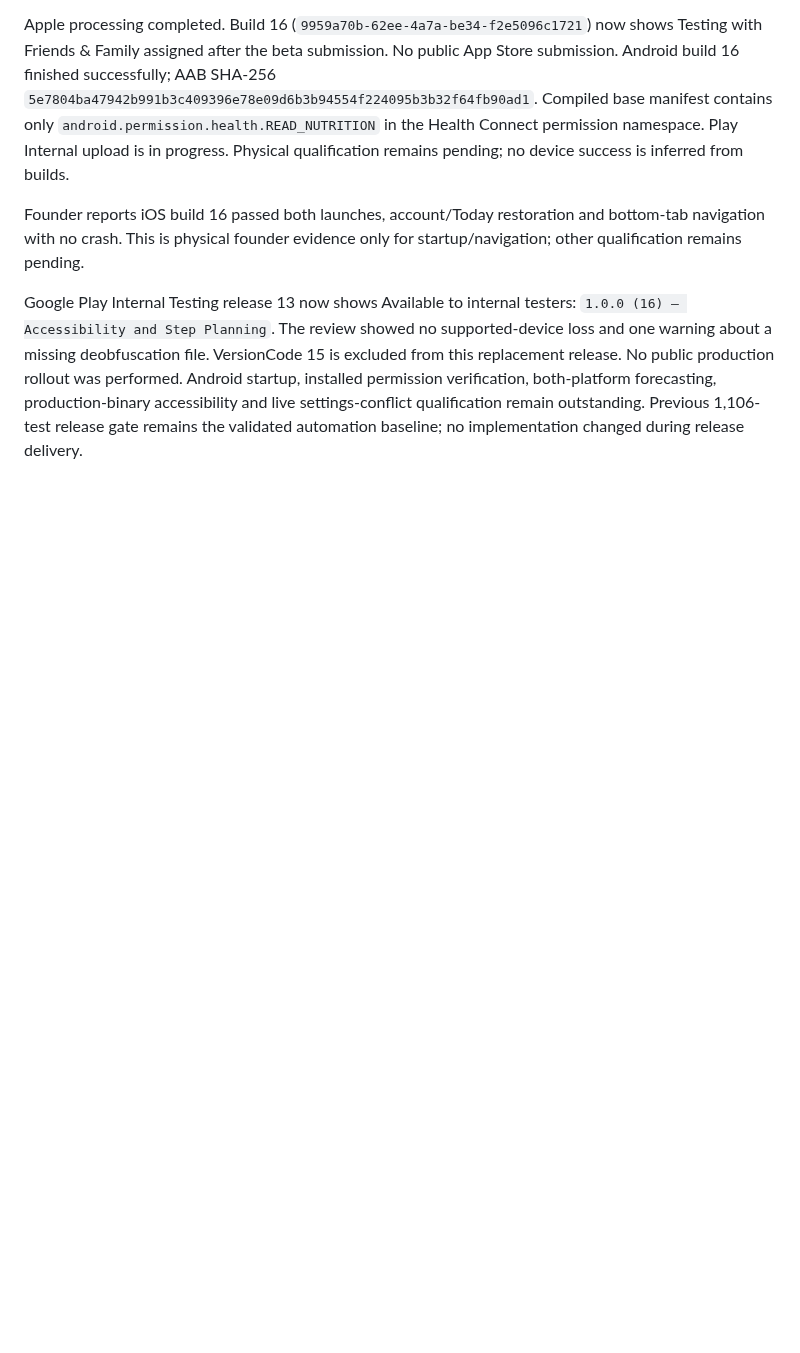
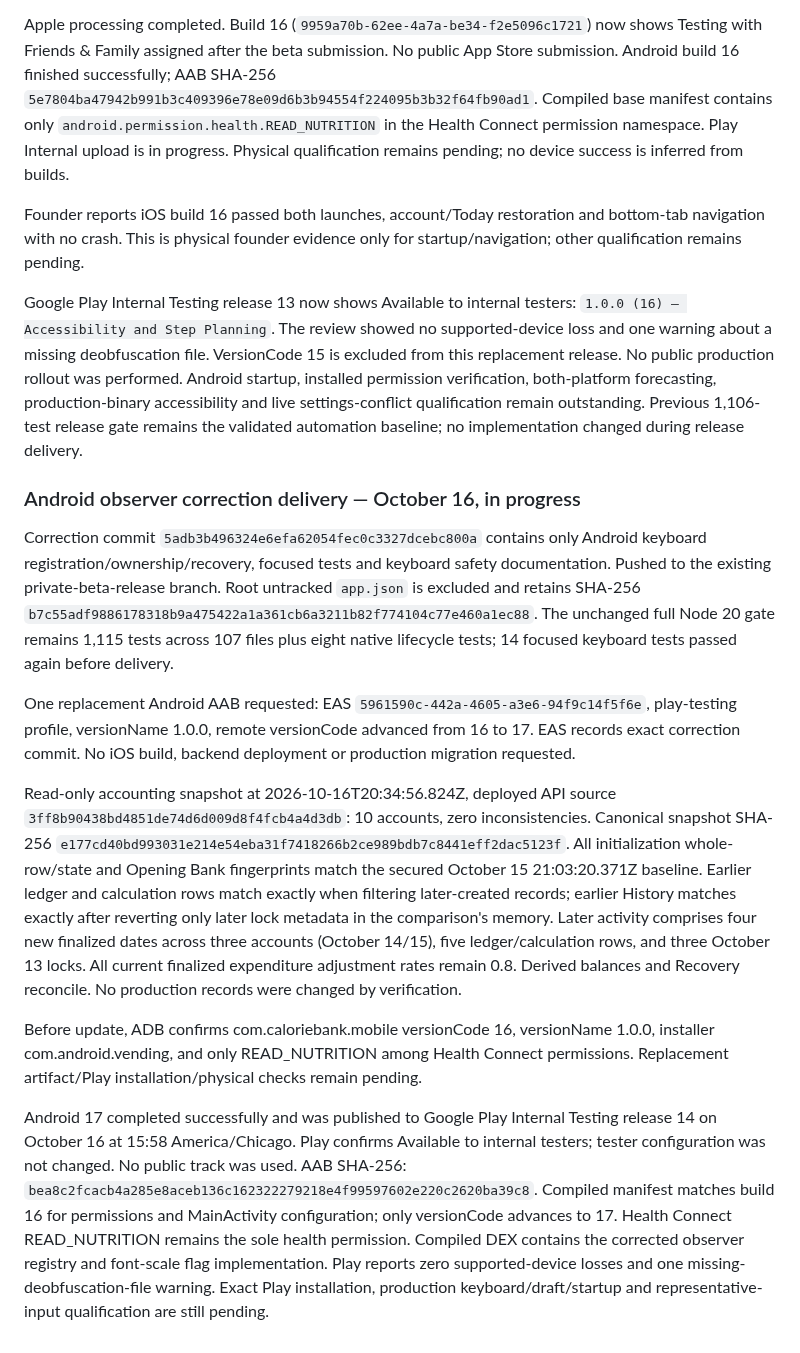
Before and after one commit to PhilBKouokam/CalorieBank, a Markdown page: docs/deployment/friends-family-release-candidate.md, the part around the change. GitHub-like rendering; blank space fills up the shorter version.

Commit message:
Record Android 17 private delivery and accounting verification

```diff
--- a/docs/deployment/friends-family-release-candidate.md
+++ b/docs/deployment/friends-family-release-candidate.md
@@ -409,3 +409,49 @@ Android startup, installed permission verification, both-platform forecasting,
 production-binary accessibility and live settings-conflict qualification remain
 outstanding. Previous 1,106-test release gate remains the validated automation
 baseline; no implementation changed during release delivery.
+
+
+### Android observer correction delivery — October 16, in progress
+
+Correction commit `5adb3b496324e6efa62054fec0c3327dcebc800a` contains only
+Android keyboard registration/ownership/recovery, focused tests and keyboard
+safety documentation. Pushed to the existing private-beta-release branch.
+Root untracked `app.json` is excluded and retains SHA-256
+`b7c55adf9886178318b9a475422a1a361cb6a3211b82f774104c77e460a1ec88`.
+The unchanged full Node 20 gate remains 1,115 tests across 107 files plus eight
+native lifecycle tests; 14 focused keyboard tests passed again before delivery.
+
+One replacement Android AAB requested: EAS
+`5961590c-442a-4605-a3e6-94f9c14f5f6e`, play-testing profile, versionName 1.0.0,
+remote versionCode advanced from 16 to 17. EAS records exact correction commit.
+No iOS build, backend deployment or production migration requested.
+
+Read-only accounting snapshot at 2026-10-16T20:34:56.824Z, deployed API source
+`3ff8b90438bd4851de74d6d009d8f4fcb4a4d3db`: 10 accounts, zero inconsistencies.
+Canonical snapshot SHA-256
+`e177cd40bd993031e214e54eba31f7418266b2ce989bdb7c8441eff2dac5123f`.
+All initialization whole-row/state and Opening Bank fingerprints match the
+secured October 15 21:03:20.371Z baseline. Earlier ledger and calculation rows
+match exactly when filtering later-created records; earlier History matches
+exactly after reverting only later lock metadata in the comparison's memory.
+Later activity comprises four new finalized dates across three accounts
+(October 14/15), five ledger/calculation rows, and three October 13 locks.
+All current finalized expenditure adjustment rates remain 0.8. Derived balances
+and Recovery reconcile. No production records were changed by verification.
+
+Before update, ADB confirms com.caloriebank.mobile versionCode 16, versionName
+1.0.0, installer com.android.vending, and only READ_NUTRITION among Health Connect
+permissions. Replacement artifact/Play installation/physical checks remain pending.
+
+
+Android 17 completed successfully and was published to Google Play Internal
+Testing release 14 on October 16 at 15:58 America/Chicago. Play confirms
+Available to internal testers; tester configuration was not changed. No public
+track was used. AAB SHA-256:
+`bea8c2fcacb4a285e8aceb136c162322279218e4f99597602e220c2620ba39c8`.
+Compiled manifest matches build 16 for permissions and MainActivity configuration;
+only versionCode advances to 17. Health Connect READ_NUTRITION remains the sole
+health permission. Compiled DEX contains the corrected observer registry and
+font-scale flag implementation. Play reports zero supported-device losses and
+one missing-deobfuscation-file warning. Exact Play installation, production
+keyboard/draft/startup and representative-input qualification are still pending.
```
